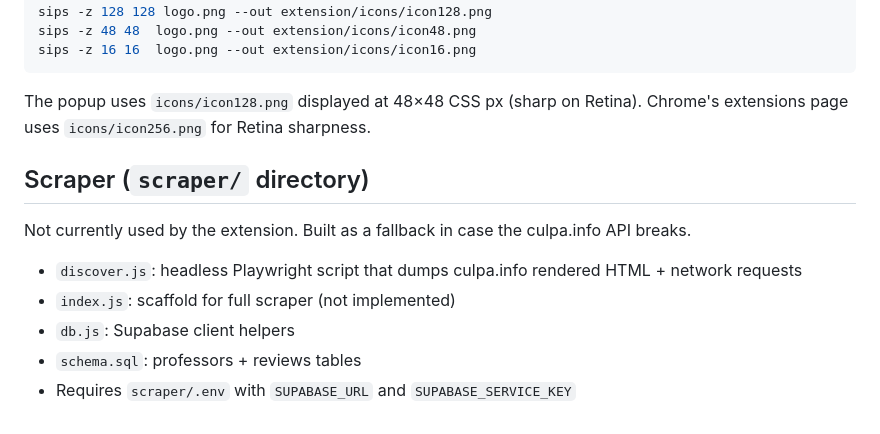
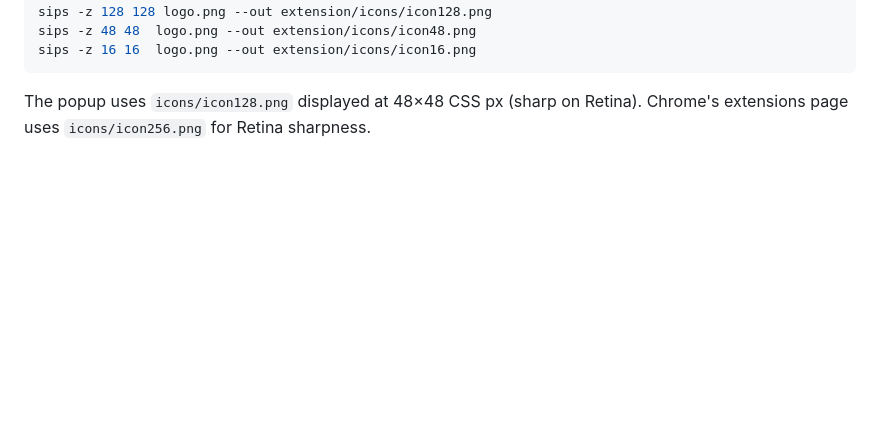
Before and after one commit to HoldenB2007/ProfRater, a Markdown page: extension/CLAUDE.md, the part around the change. Drawn GitHub-style; blank space fills up the shorter version.

````diff
--- a/extension/CLAUDE.md
+++ b/extension/CLAUDE.md
@@ -123,12 +123,3 @@ sips -z 16 16  logo.png --out extension/icons/icon16.png
 ```
 The popup uses `icons/icon128.png` displayed at 48×48 CSS px (sharp on Retina).
 Chrome's extensions page uses `icons/icon256.png` for Retina sharpness.
-
-## Scraper (`scraper/` directory)
-
-Not currently used by the extension. Built as a fallback in case the culpa.info API breaks.
-- `discover.js`: headless Playwright script that dumps culpa.info rendered HTML + network requests
-- `index.js`: scaffold for full scraper (not implemented)
-- `db.js`: Supabase client helpers
-- `schema.sql`: professors + reviews tables
-- Requires `scraper/.env` with `SUPABASE_URL` and `SUPABASE_SERVICE_KEY`
````
Also changed, not shown: README.md (+0 -22 lines).
